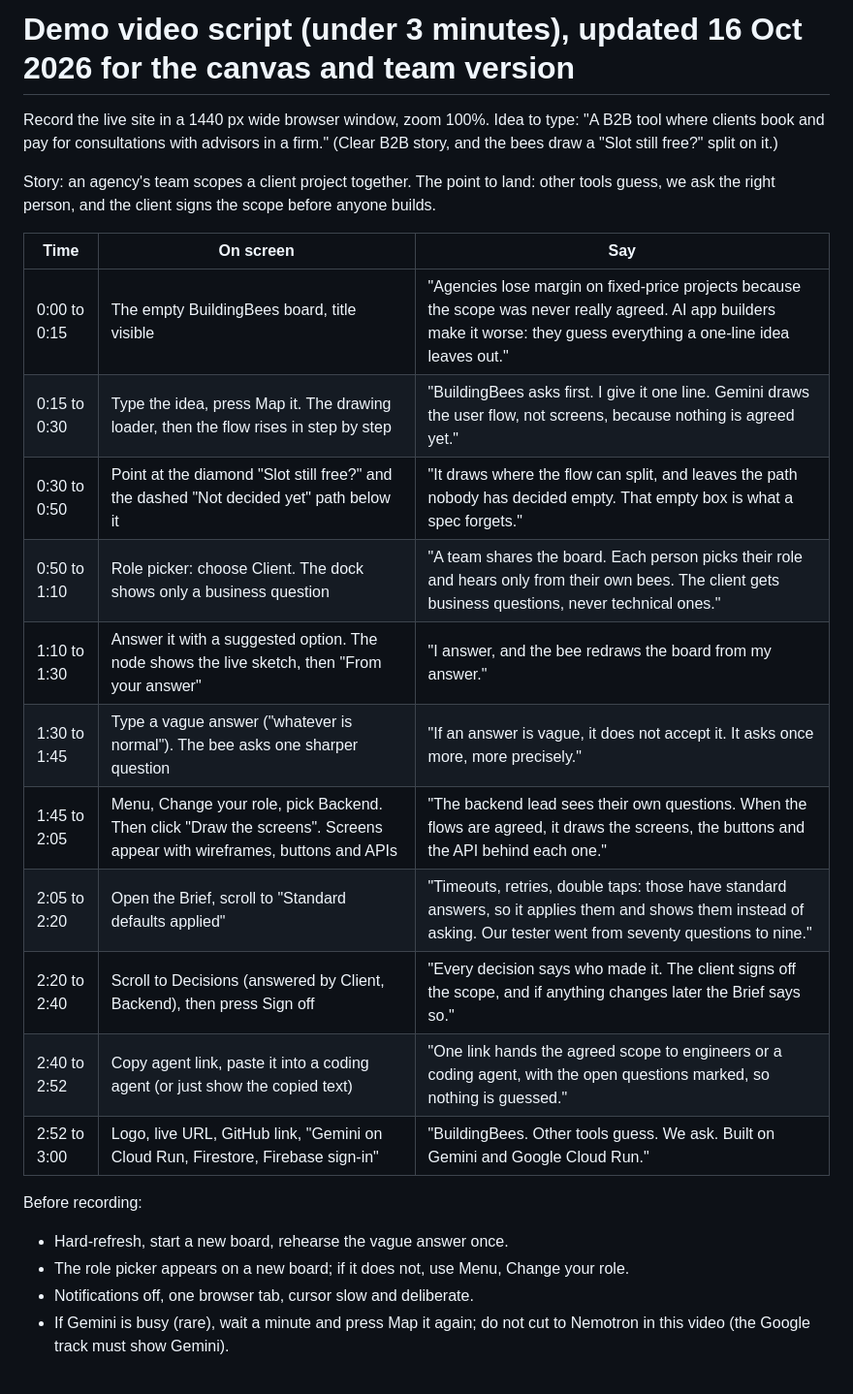
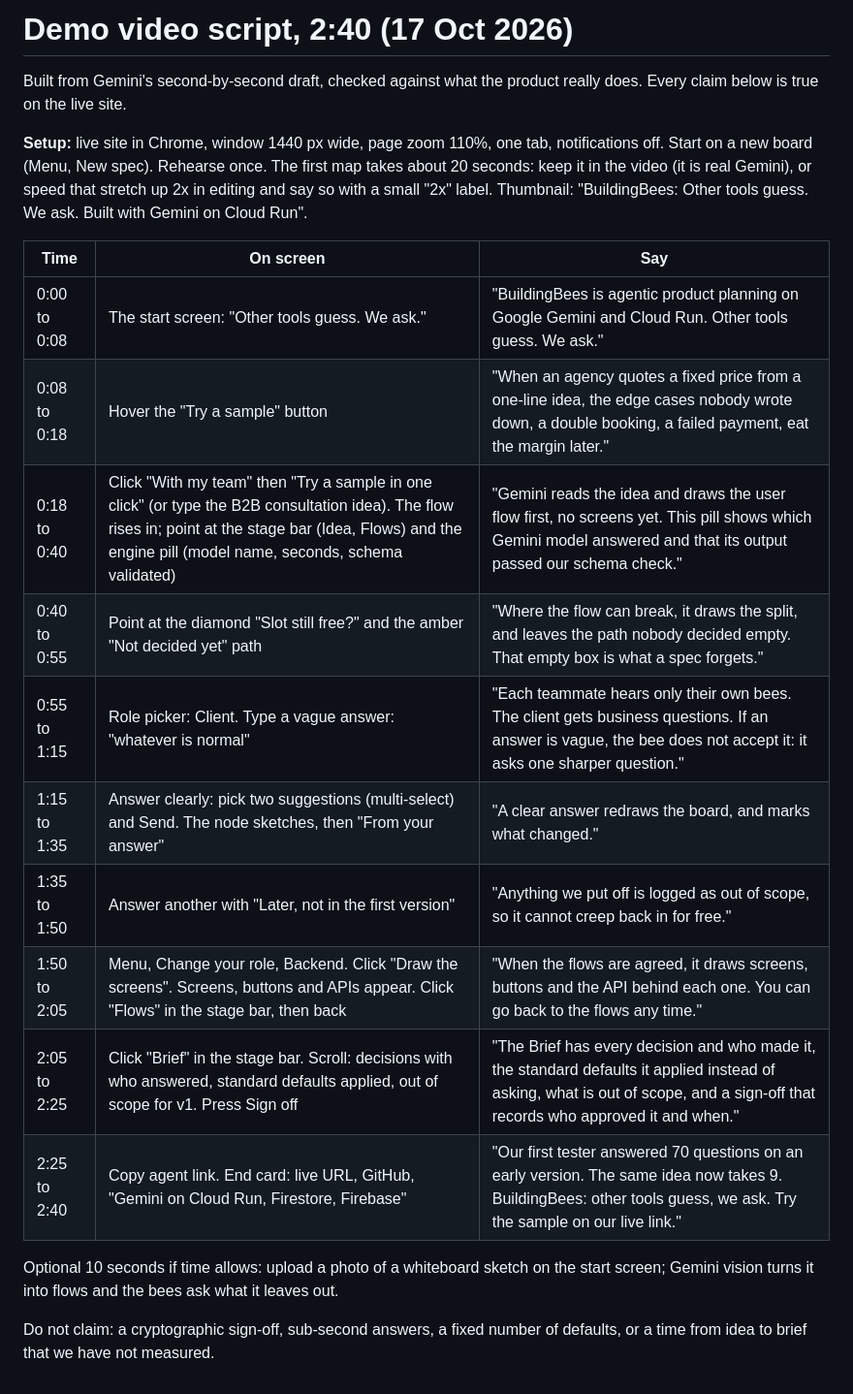
Before and after one commit to anuroopanand7/buildingbees, a Markdown page: submissions/google_ai_builder_cup_2026/02_VIDEO_DEMO_SCRIPT_AND_STORYBOARD.md, the part around the change. Shown at 97% size. Drawn GitHub-style.

Commit message:
docs: 2:40 video script and 12-slide deck outline, from Gemini's drafts with every claim checked
Co-Authored-By: Claude Opus 5.5 <noreply@anthropic.com>

```diff
--- a/submissions/google_ai_builder_cup_2026/02_VIDEO_DEMO_SCRIPT_AND_STORYBOARD.md
+++ b/submissions/google_ai_builder_cup_2026/02_VIDEO_DEMO_SCRIPT_AND_STORYBOARD.md
@@ -1,25 +1,22 @@
-# Demo video script (under 3 minutes), updated 16 Oct 2026 for the canvas and team version
+# Demo video script, 2:40 (17 Oct 2026)
 
-Record the live site in a 1440 px wide browser window, zoom 100%. Idea to type: "A B2B tool where clients book and pay for consultations with advisors in a firm." (Clear B2B story, and the bees draw a "Slot still free?" split on it.)
+Built from Gemini's second-by-second draft, checked against what the product really does. Every claim below is true on the live site.
 
-Story: an agency's team scopes a client project together. The point to land: other tools guess, we ask the right person, and the client signs the scope before anyone builds.
+**Setup:** live site in Chrome, window 1440 px wide, page zoom 110%, one tab, notifications off. Start on a new board (Menu, New spec). Rehearse once. The first map takes about 20 seconds: keep it in the video (it is real Gemini), or speed that stretch up 2x in editing and say so with a small "2x" label. Thumbnail: "BuildingBees: Other tools guess. We ask. Built with Gemini on Cloud Run".
 
 | Time | On screen | Say |
 |---|---|---|
-| 0:00 to 0:15 | The empty BuildingBees board, title visible | "Agencies lose margin on fixed-price projects because the scope was never really agreed. AI app builders make it worse: they guess everything a one-line idea leaves out." |
-| 0:15 to 0:30 | Type the idea, press Map it. The drawing loader, then the flow rises in step by step | "BuildingBees asks first. I give it one line. Gemini draws the user flow, not screens, because nothing is agreed yet." |
-| 0:30 to 0:50 | Point at the diamond "Slot still free?" and the dashed "Not decided yet" path below it | "It draws where the flow can split, and leaves the path nobody has decided empty. That empty box is what a spec forgets." |
-| 0:50 to 1:10 | Role picker: choose Client. The dock shows only a business question | "A team shares the board. Each person picks their role and hears only from their own bees. The client gets business questions, never technical ones." |
-| 1:10 to 1:30 | Answer it with a suggested option. The node shows the live sketch, then "From your answer" | "I answer, and the bee redraws the board from my answer." |
-| 1:30 to 1:45 | Type a vague answer ("whatever is normal"). The bee asks one sharper question | "If an answer is vague, it does not accept it. It asks once more, more precisely." |
-| 1:45 to 2:05 | Menu, Change your role, pick Backend. Then click "Draw the screens". Screens appear with wireframes, buttons and APIs | "The backend lead sees their own questions. When the flows are agreed, it draws the screens, the buttons and the API behind each one." |
-| 2:05 to 2:20 | Open the Brief, scroll to "Standard defaults applied" | "Timeouts, retries, double taps: those have standard answers, so it applies them and shows them instead of asking. Our tester went from seventy questions to nine." |
-| 2:20 to 2:40 | Scroll to Decisions (answered by Client, Backend), then press Sign off | "Every decision says who made it. The client signs off the scope, and if anything changes later the Brief says so." |
-| 2:40 to 2:52 | Copy agent link, paste it into a coding agent (or just show the copied text) | "One link hands the agreed scope to engineers or a coding agent, with the open questions marked, so nothing is guessed." |
-| 2:52 to 3:00 | Logo, live URL, GitHub link, "Gemini on Cloud Run, Firestore, Firebase sign-in" | "BuildingBees. Other tools guess. We ask. Built on Gemini and Google Cloud Run." |
+| 0:00 to 0:08 | The start screen: "Other tools guess. We ask." | "BuildingBees is agentic product planning on Google Gemini and Cloud Run. Other tools guess. We ask." |
+| 0:08 to 0:18 | Hover the "Try a sample" button | "When an agency quotes a fixed price from a one-line idea, the edge cases nobody wrote down, a double booking, a failed payment, eat the margin later." |
+| 0:18 to 0:40 | Click "With my team" then "Try a sample in one click" (or type the B2B consultation idea). The flow rises in; point at the stage bar (Idea, Flows) and the engine pill (model name, seconds, schema validated) | "Gemini reads the idea and draws the user flow first, no screens yet. This pill shows which Gemini model answered and that its output passed our schema check." |
+| 0:40 to 0:55 | Point at the diamond "Slot still free?" and the amber "Not decided yet" path | "Where the flow can break, it draws the split, and leaves the path nobody decided empty. That empty box is what a spec forgets." |
+| 0:55 to 1:15 | Role picker: Client. Type a vague answer: "whatever is normal" | "Each teammate hears only their own bees. The client gets business questions. If an answer is vague, the bee does not accept it: it asks one sharper question." |
+| 1:15 to 1:35 | Answer clearly: pick two suggestions (multi-select) and Send. The node sketches, then "From your answer" | "A clear answer redraws the board, and marks what changed." |
+| 1:35 to 1:50 | Answer another with "Later, not in the first version" | "Anything we put off is logged as out of scope, so it cannot creep back in for free." |
+| 1:50 to 2:05 | Menu, Change your role, Backend. Click "Draw the screens". Screens, buttons and APIs appear. Click "Flows" in the stage bar, then back | "When the flows are agreed, it draws screens, buttons and the API behind each one. You can go back to the flows any time." |
+| 2:05 to 2:25 | Click "Brief" in the stage bar. Scroll: decisions with who answered, standard defaults applied, out of scope for v1. Press Sign off | "The Brief has every decision and who made it, the standard defaults it applied instead of asking, what is out of scope, and a sign-off that records who approved it and when." |
+| 2:25 to 2:40 | Copy agent link. End card: live URL, GitHub, "Gemini on Cloud Run, Firestore, Firebase" | "Our first tester answered 70 questions on an early version. The same idea now takes 9. BuildingBees: other tools guess, we ask. Try the sample on our live link." |
 
-Before recording:
-- Hard-refresh, start a new board, rehearse the vague answer once.
-- The role picker appears on a new board; if it does not, use Menu, Change your role.
-- Notifications off, one browser tab, cursor slow and deliberate.
-- If Gemini is busy (rare), wait a minute and press Map it again; do not cut to Nemotron in this video (the Google track must show Gemini).
+Optional 10 seconds if time allows: upload a photo of a whiteboard sketch on the start screen; Gemini vision turns it into flows and the bees ask what it leaves out.
+
+Do not claim: a cryptographic sign-off, sub-second answers, a fixed number of defaults, or a time from idea to brief that we have not measured.
```
Also changed, not shown: submissions/google_ai_builder_cup_2026/04_DECK_OUTLINE.md (added, +16 -0 lines).
